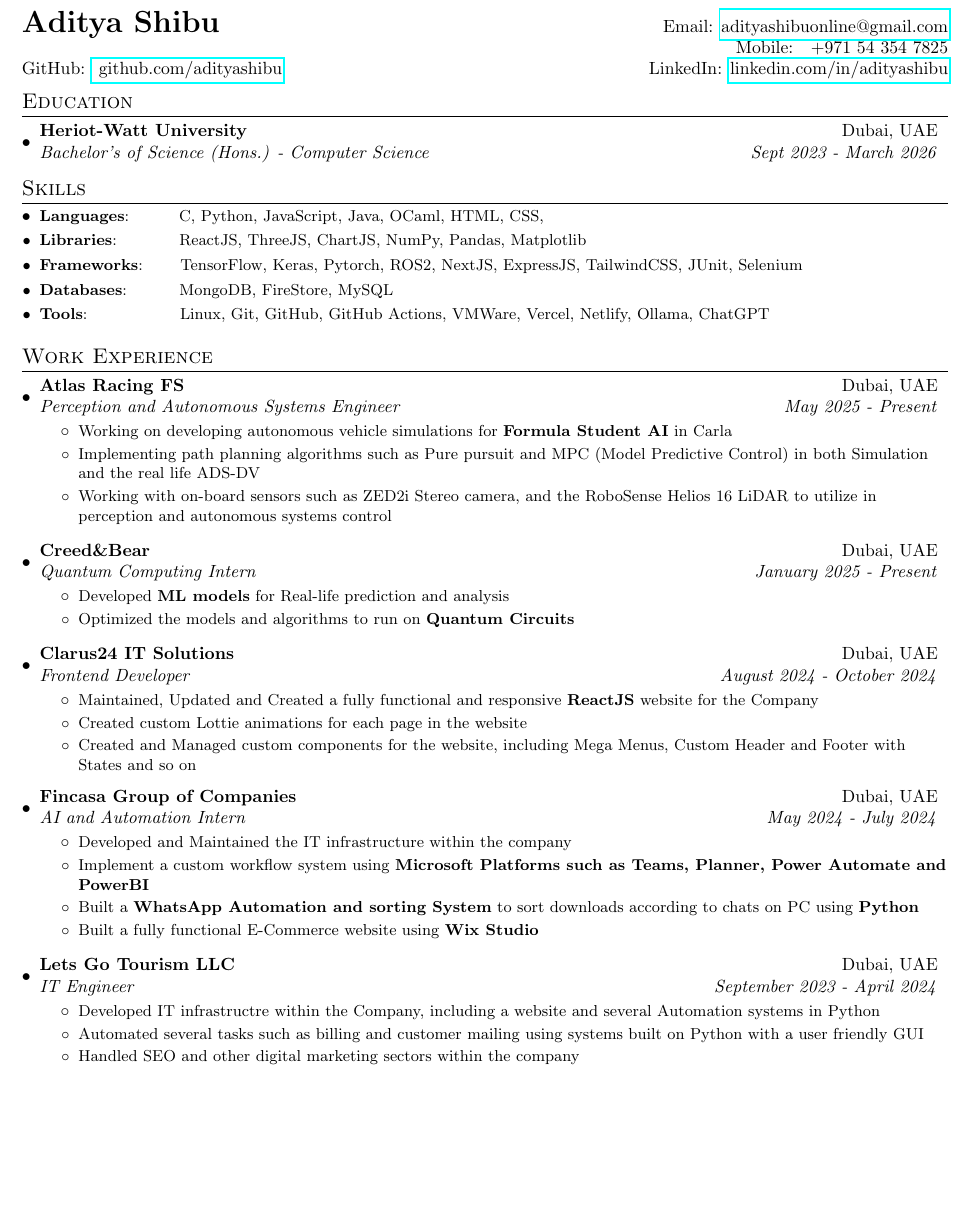
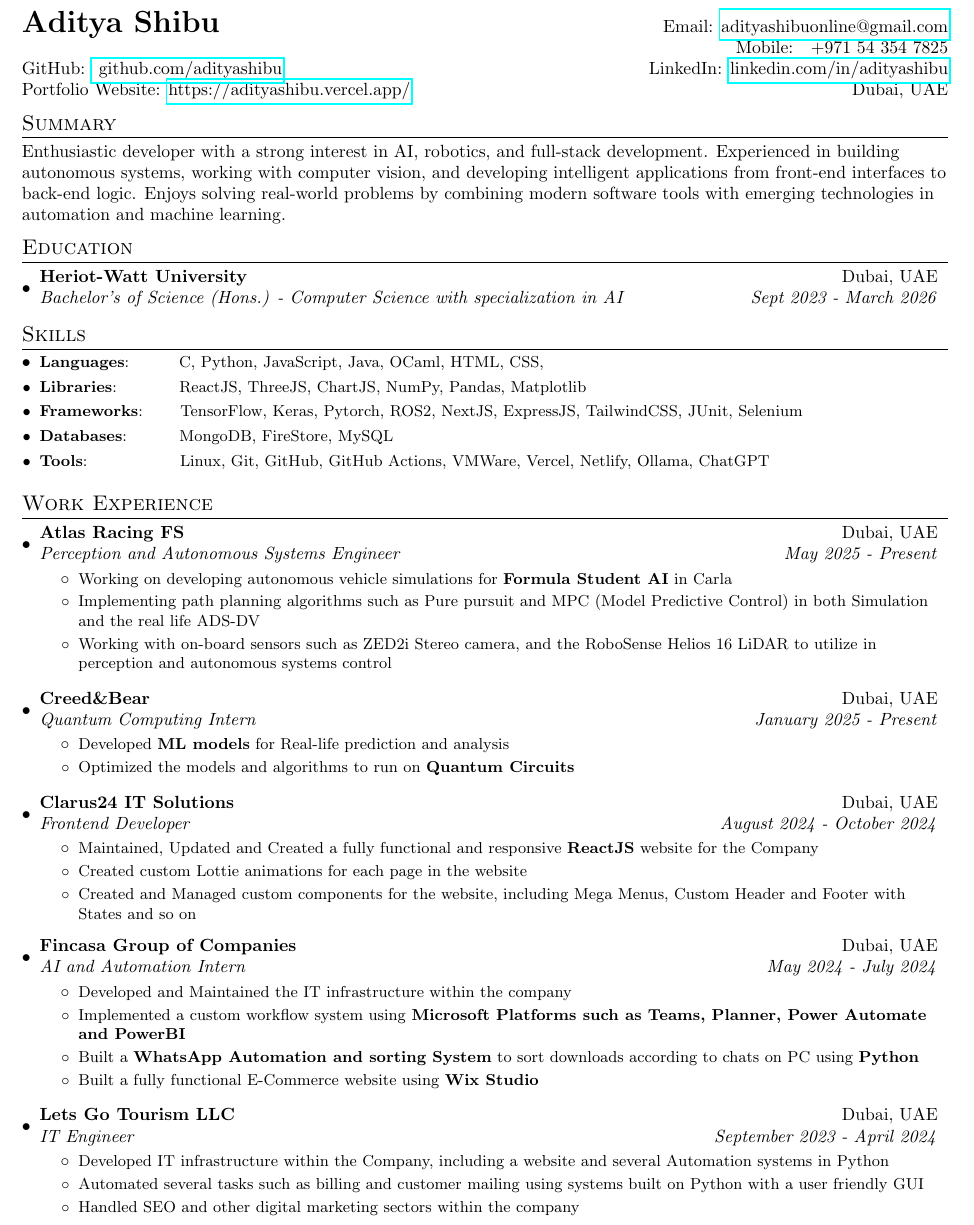
Before and after one commit to adityashibu/CV, a LaTeX CV (cv.tex): part of page 1 of 2, cut so that both start at the same text, the shorter picture padded with empty space. Compiled offline with pdfLaTeX.

Commit message:
Revamped the CV

```diff
--- a/cv.tex
+++ b/cv.tex
@@ -9,6 +9,8 @@
 \usepackage{enumitem}
 \usepackage{hyperref}
 \usepackage{fancyhdr}
+\usepackage{graphicx}
+\usepackage{afterpage}
 
 \pagestyle{fancy}
 \fancyhf{} % clear all header and footer fields
@@ -76,12 +78,17 @@
 	\textbf{{\LARGE Aditya Shibu}} & Email: \href{mailto:adityashibuonline@gmail.com}{adityashibuonline@gmail.com}\\
 	& Mobile:~~~+971 54 354 7825 \\
 	GitHub: \href{https://github.com/adityashibu}{~github.com/adityashibu} & LinkedIn: \href{https://www.linkedin.com/in/adityashibu}{linkedin.com/in/adityashibu} \\
+    Portfolio Website: \href{https://adityashibu.vercel.app/}{https://adityashibu.vercel.app/} & Dubai, UAE \\
 \end{tabular*}
+
+%-----------SUMMARY-----------------
+\section*{Summary}
+Enthusiastic developer with a strong interest in AI, robotics, and full-stack development. Experienced in building autonomous systems, working with computer vision, and developing intelligent applications from front-end interfaces to back-end logic. Enjoys solving real-world problems by combining modern software tools with emerging technologies in automation and machine learning.
 
 %-----------EDUCATION-----------------
 \section{Education}
 	\resumeSubHeadingListStart
-		\resumeSubheading{Heriot-Watt University}{Dubai, UAE}{Bachelor's of Science (Hons.) - Computer Science}{Sept 2023 - March 2026}
+		\resumeSubheading{Heriot-Watt University}{Dubai, UAE}{Bachelor's of Science (Hons.) - Computer Science with specialization in AI}{Sept 2023 - March 2026}
 		% {\scriptsize \textit{ \footnotesize{\newline{}\textbf{Courses:} Data Structures and Algorithms, Hardware Software Interface, Programming Languages, Software Engineering, Data Communications \& Networking, Artificial Intelligence and Intelligent Agents}}}
 	\resumeSubHeadingListEnd
 
@@ -122,14 +129,14 @@
 		\resumeSubheading{Fincasa Group of Companies}{Dubai, UAE} {AI and Automation Intern}{May 2024 - July 2024}
 		\resumeItemListStart
 			\resumeItemWithoutTitle{Developed and Maintained the IT infrastructure within the company}
-			\resumeItemWithoutTitle{Implement a custom workflow system using \textbf{Microsoft Platforms such as Teams, Planner, Power Automate and PowerBI}}
+			\resumeItemWithoutTitle{Implemented a custom workflow system using \textbf{Microsoft Platforms such as Teams, Planner, Power Automate and PowerBI}}
 			\resumeItemWithoutTitle{Built a \textbf{WhatsApp Automation and sorting System} to sort downloads according to chats on PC using \textbf{Python}}
             \resumeItemWithoutTitle{Built a fully functional E-Commerce website using \textbf{Wix Studio}}
 		\resumeItemListEnd
 		\vspace{5pt}
 		\resumeSubheading{Lets Go Tourism LLC}{Dubai, UAE} {IT Engineer}{September 2023 - April 2024}
 		\resumeItemListStart
-			\resumeItemWithoutTitle{Developed IT infrastructre within the Company, including a website and several Automation systems in Python}
+			\resumeItemWithoutTitle{Developed IT infrastructure within the Company, including a website and several Automation systems in Python}
 			\resumeItemWithoutTitle{Automated several tasks such as billing and customer mailing using systems built on Python with a user friendly GUI}
 			\resumeItemWithoutTitle{Handled SEO and other digital marketing sectors within the company}
 		\resumeItemListEnd
```
Also changed, not shown: cv.tex (7 more changed lines).
